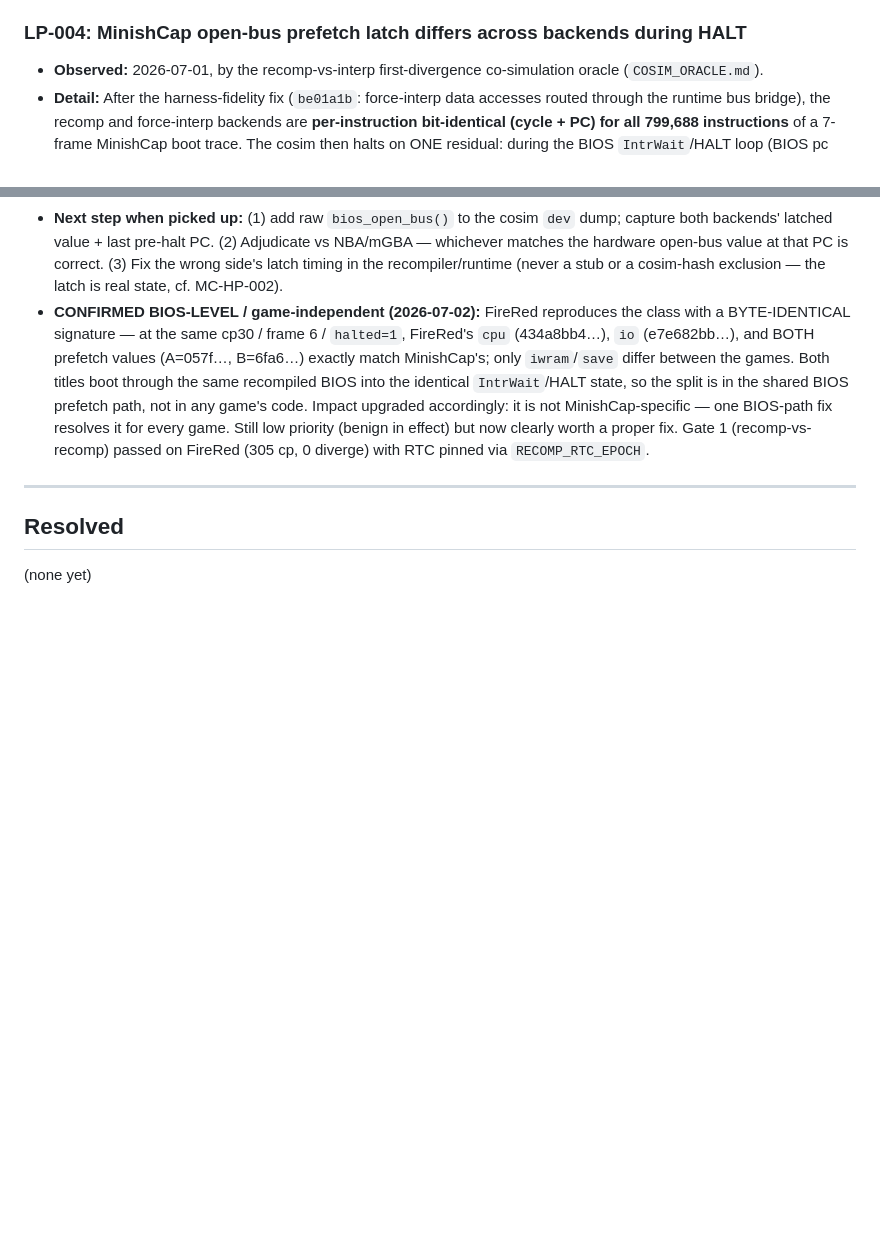
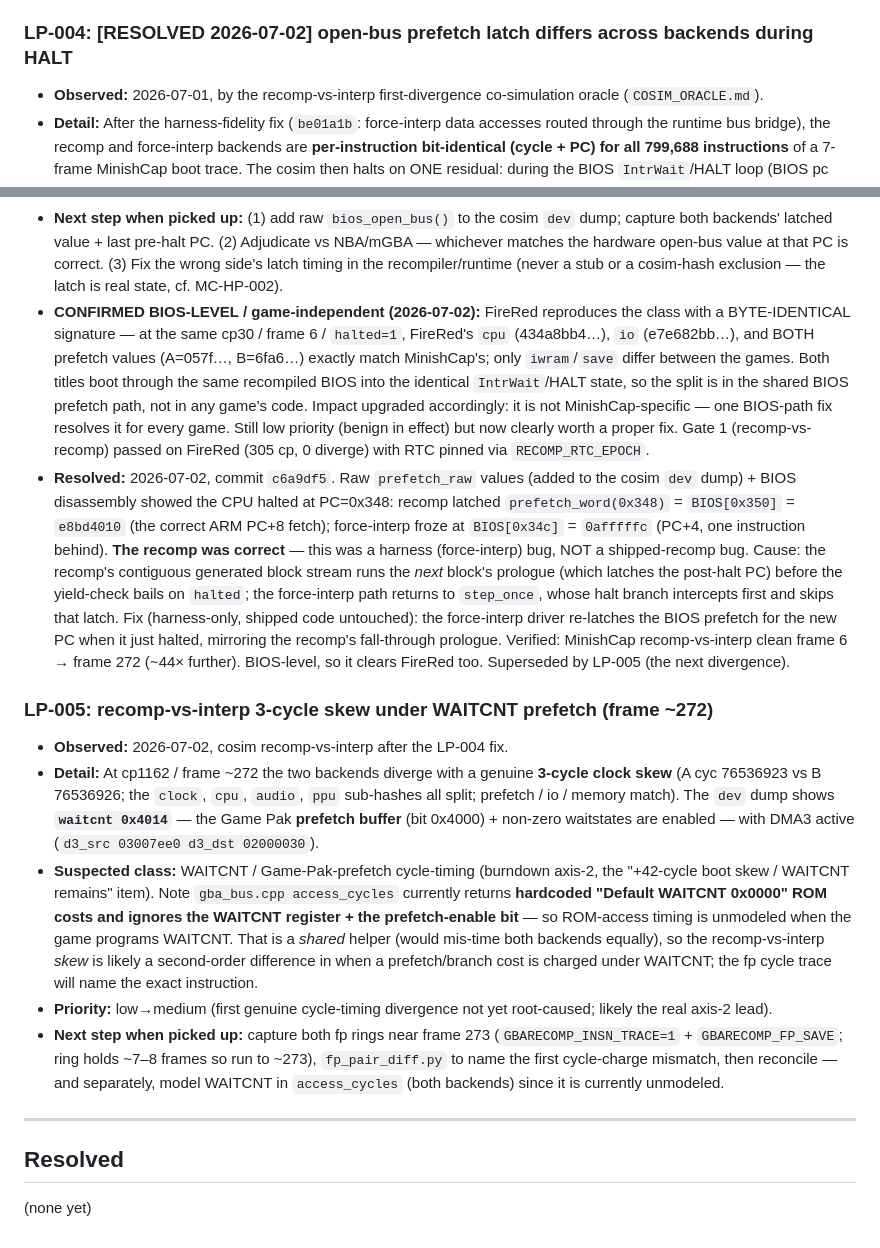
Before and after one commit to mstan/gbarecomp, a Markdown page: ISSUES.md, 2 parts joined by grey strips. Drawn GitHub-style; blank space fills up the shorter version.

Commit message:
docs: LP-004 resolved; log LP-005 (WAITCNT-prefetch 3-cycle skew, frame ~272)
Co-Authored-By: Claude Opus 4.8 (1M context) <noreply@anthropic.com>

```diff
--- a/ISSUES.md
+++ b/ISSUES.md
@@ -102,7 +102,7 @@ reproduced, and we chose not to fix immediately. Not a TODO list.
   audio assertion that the sample buffer matches to within LP-002
   tolerances.
 
-### LP-004: MinishCap open-bus prefetch latch differs across backends during HALT
+### LP-004: [RESOLVED 2026-07-02] open-bus prefetch latch differs across backends during HALT
 - **Observed:** 2026-07-01, by the recomp-vs-interp first-divergence
   co-simulation oracle (`COSIM_ORACLE.md`).
 - **Detail:** After the harness-fidelity fix (`be01a1b`: force-interp
@@ -147,6 +147,47 @@ reproduced, and we chose not to fix immediately. Not a TODO list.
   Still low priority (benign in effect) but now clearly worth a proper
   fix. Gate 1 (recomp-vs-recomp) passed on FireRed (305 cp, 0 diverge)
   with RTC pinned via `RECOMP_RTC_EPOCH`.
+- **Resolved:** 2026-07-02, commit `c6a9df5`. Raw `prefetch_raw` values
+  (added to the cosim `dev` dump) + BIOS disassembly showed the CPU
+  halted at PC=0x348: recomp latched `prefetch_word(0x348)` =
+  `BIOS[0x350]` = `e8bd4010` (the correct ARM PC+8 fetch); force-interp
+  froze at `BIOS[0x34c]` = `0afffffc` (PC+4, one instruction behind).
+  **The recomp was correct** — this was a harness (force-interp) bug,
+  NOT a shipped-recomp bug. Cause: the recomp's contiguous generated
+  block stream runs the *next* block's prologue (which latches the
+  post-halt PC) before the yield-check bails on `halted`; the
+  force-interp path returns to `step_once`, whose halt branch
+  intercepts first and skips that latch. Fix (harness-only, shipped
+  code untouched): the force-interp driver re-latches the BIOS prefetch
+  for the new PC when it just halted, mirroring the recomp's
+  fall-through prologue. Verified: MinishCap recomp-vs-interp clean
+  frame 6 → frame 272 (~44× further). BIOS-level, so it clears FireRed
+  too. Superseded by LP-005 (the next divergence).
+
+### LP-005: recomp-vs-interp 3-cycle skew under WAITCNT prefetch (frame ~272)
+- **Observed:** 2026-07-02, cosim recomp-vs-interp after the LP-004 fix.
+- **Detail:** At cp1162 / frame ~272 the two backends diverge with a
+  genuine **3-cycle clock skew** (A cyc 76536923 vs B 76536926; the
+  `clock`, `cpu`, `audio`, `ppu` sub-hashes all split; prefetch / io /
+  memory match). The `dev` dump shows **`waitcnt 0x4014`** — the Game
+  Pak **prefetch buffer** (bit 0x4000) + non-zero waitstates are
+  enabled — with DMA3 active (`d3_src 03007ee0 d3_dst 02000030`).
+- **Suspected class:** WAITCNT / Game-Pak-prefetch cycle-timing
+  (burndown axis-2, the "+42-cycle boot skew / WAITCNT remains" item).
+  Note `gba_bus.cpp access_cycles` currently returns **hardcoded
+  "Default WAITCNT 0x0000" ROM costs and ignores the WAITCNT register +
+  the prefetch-enable bit** — so ROM-access timing is unmodeled when
+  the game programs WAITCNT. That is a *shared* helper (would mis-time
+  both backends equally), so the recomp-vs-interp *skew* is likely a
+  second-order difference in when a prefetch/branch cost is charged
+  under WAITCNT; the fp cycle trace will name the exact instruction.
+- **Priority:** low→medium (first genuine cycle-timing divergence not
+  yet root-caused; likely the real axis-2 lead).
+- **Next step when picked up:** capture both fp rings near frame 273
+  (`GBARECOMP_INSN_TRACE=1` + `GBARECOMP_FP_SAVE`; ring holds ~7–8
+  frames so run to ~273), `fp_pair_diff.py` to name the first
+  cycle-charge mismatch, then reconcile — and separately, model WAITCNT
+  in `access_cycles` (both backends) since it is currently unmodeled.
 
 ---
 
```
